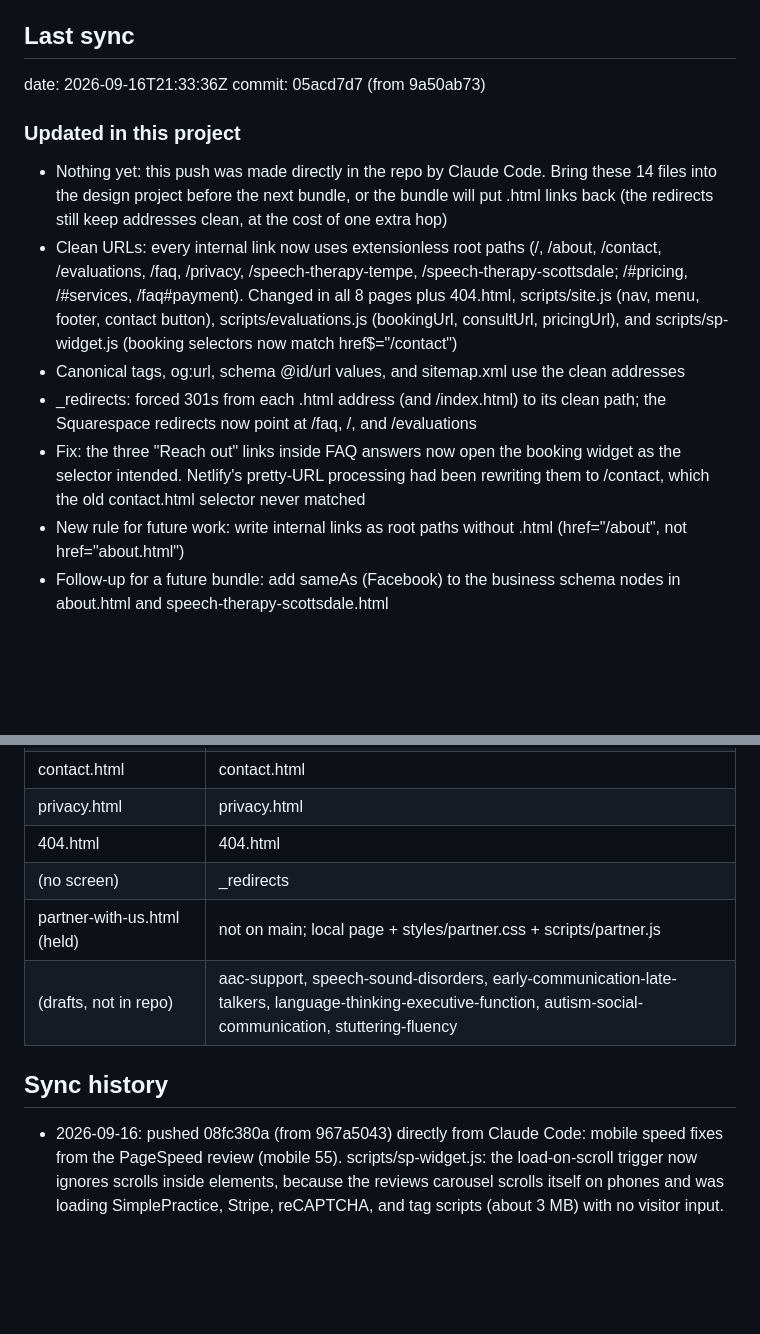
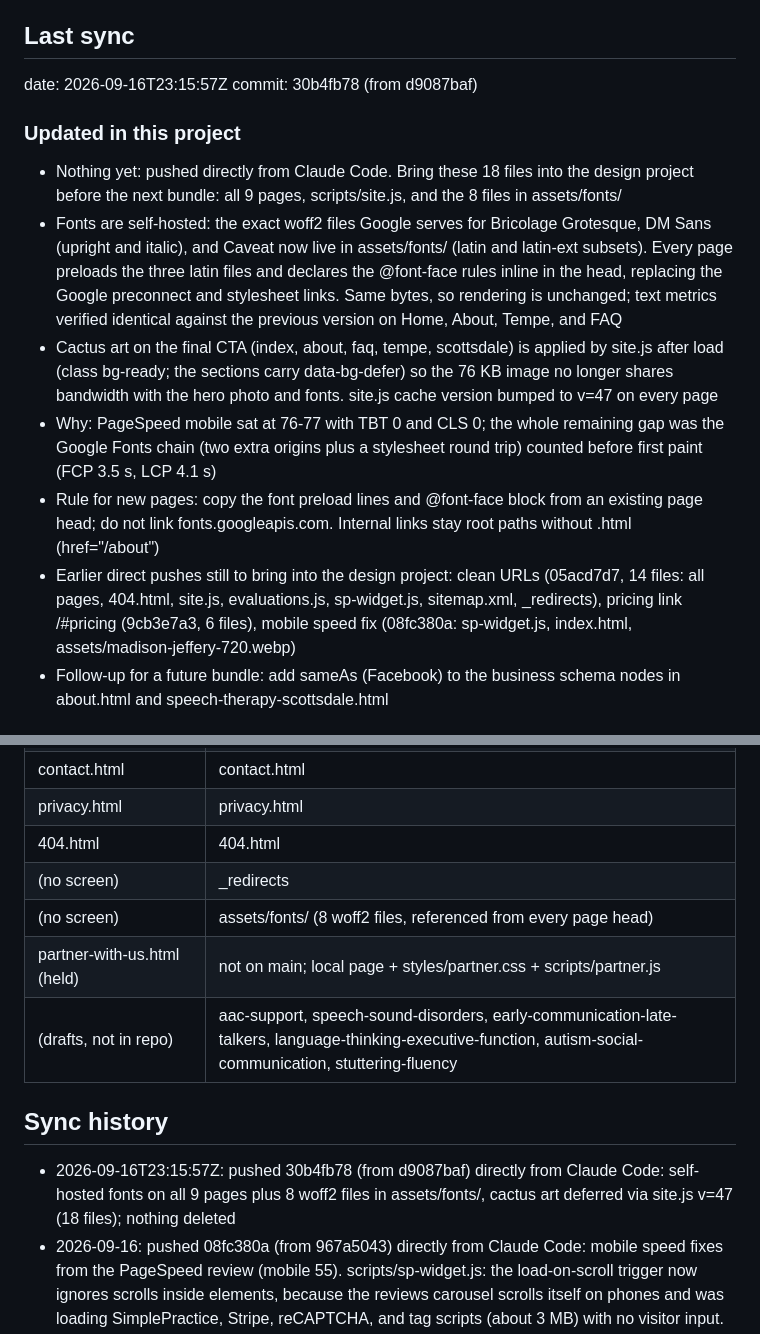
Before and after one commit to socialhousetherapy/social-house-therapy, a Markdown page: github.md, 2 parts joined by grey strips. Rendered like a GitHub page; blank space fills up the shorter version.

Commit message:
Docs: record self-hosted fonts push in github.md
Co-Authored-By: Claude Fable 5.1 <noreply@anthropic.com>

```diff
--- a/github.md
+++ b/github.md
@@ -3,15 +3,15 @@ repo: socialhousetherapy/social-house-therapy
 branch: main
 
 ## Last sync
-date: 2026-09-16T21:33:36Z
-commit: 05acd7d7 (from 9a50ab73)
+date: 2026-09-16T23:15:57Z
+commit: 30b4fb78 (from d9087baf)
 ### Updated in this project
-- Nothing yet: this push was made directly in the repo by Claude Code. Bring these 14 files into the design project before the next bundle, or the bundle will put .html links back (the redirects still keep addresses clean, at the cost of one extra hop)
-- Clean URLs: every internal link now uses extensionless root paths (/, /about, /contact, /evaluations, /faq, /privacy, /speech-therapy-tempe, /speech-therapy-scottsdale; /#pricing, /#services, /faq#payment). Changed in all 8 pages plus 404.html, scripts/site.js (nav, menu, footer, contact button), scripts/evaluations.js (bookingUrl, consultUrl, pricingUrl), and scripts/sp-widget.js (booking selectors now match href$="/contact")
-- Canonical tags, og:url, schema @id/url values, and sitemap.xml use the clean addresses
-- _redirects: forced 301s from each .html address (and /index.html) to its clean path; the Squarespace redirects now point at /faq, /, and /evaluations
-- Fix: the three "Reach out" links inside FAQ answers now open the booking widget as the selector intended. Netlify's pretty-URL processing had been rewriting them to /contact, which the old contact.html selector never matched
-- New rule for future work: write internal links as root paths without .html (href="/about", not href="about.html")
+- Nothing yet: pushed directly from Claude Code. Bring these 18 files into the design project before the next bundle: all 9 pages, scripts/site.js, and the 8 files in assets/fonts/
+- Fonts are self-hosted: the exact woff2 files Google serves for Bricolage Grotesque, DM Sans (upright and italic), and Caveat now live in assets/fonts/ (latin and latin-ext subsets). Every page preloads the three latin files and declares the @font-face rules inline in the head, replacing the Google preconnect and stylesheet links. Same bytes, so rendering is unchanged; text metrics verified identical against the previous version on Home, About, Tempe, and FAQ
+- Cactus art on the final CTA (index, about, faq, tempe, scottsdale) is applied by site.js after load (class bg-ready; the sections carry data-bg-defer) so the 76 KB image no longer shares bandwidth with the hero photo and fonts. site.js cache version bumped to v=47 on every page
+- Why: PageSpeed mobile sat at 76-77 with TBT 0 and CLS 0; the whole remaining gap was the Google Fonts chain (two extra origins plus a stylesheet round trip) counted before first paint (FCP 3.5 s, LCP 4.1 s)
+- Rule for new pages: copy the font preload lines and @font-face block from an existing page head; do not link fonts.googleapis.com. Internal links stay root paths without .html (href="/about")
+- Earlier direct pushes still to bring into the design project: clean URLs (05acd7d7, 14 files: all pages, 404.html, site.js, evaluations.js, sp-widget.js, sitemap.xml, _redirects), pricing link /#pricing (9cb3e7a3, 6 files), mobile speed fix (08fc380a: sp-widget.js, index.html, assets/madison-jeffery-720.webp)
 - Follow-up for a future bundle: add sameAs (Facebook) to the business schema nodes in about.html and speech-therapy-scottsdale.html
 
 ## Screen map
@@ -27,10 +27,12 @@ commit: 05acd7d7 (from 9a50ab73)
 | privacy.html | privacy.html |
 | 404.html | 404.html |
 | (no screen) | _redirects |
+| (no screen) | assets/fonts/ (8 woff2 files, referenced from every page head) |
 | partner-with-us.html (held) | not on main; local page + styles/partner.css + scripts/partner.js |
 | (drafts, not in repo) | aac-support, speech-sound-disorders, early-communication-late-talkers, language-thinking-executive-function, autism-social-communication, stuttering-fluency |
 
 ## Sync history
+- 2026-09-16T23:15:57Z: pushed 30b4fb78 (from d9087baf) directly from Claude Code: self-hosted fonts on all 9 pages plus 8 woff2 files in assets/fonts/, cactus art deferred via site.js v=47 (18 files); nothing deleted
 - 2026-09-16: pushed 08fc380a (from 967a5043) directly from Claude Code: mobile speed fixes from the PageSpeed review (mobile 55). scripts/sp-widget.js: the load-on-scroll trigger now ignores scrolls inside elements, because the reviews carousel scrolls itself on phones and was loading SimplePractice, Stripe, reCAPTCHA, and tag scripts (about 3 MB) with no visitor input. index.html: Meet Madison portrait srcset gains a 720w step (new assets/madison-jeffery-720.webp, 74 KB) so phones stop downloading the 175 KB 1000w file (3 files)
 - 2026-09-16: pushed 9cb3e7a3 (from 3c43eb41) directly from Claude Code: pricing link is now /#pricing instead of /#pricing-anchor (header menu, mobile menu, evaluations page and script, FAQ). In index.html the pricing section id is now pricing-section and the scroll target span is id="pricing"; a second pricing-anchor span is kept so old links land in the same place (6 files)
 - 2026-09-16T21:33:36Z: pushed 05acd7d7 (from 9a50ab73) directly from Claude Code: clean URLs across 8 pages, 404.html, site.js, evaluations.js, sp-widget.js, sitemap.xml, and _redirects (14 files); nothing deleted
```
